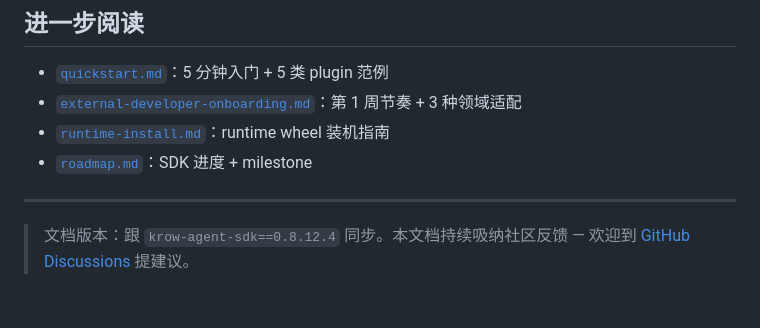
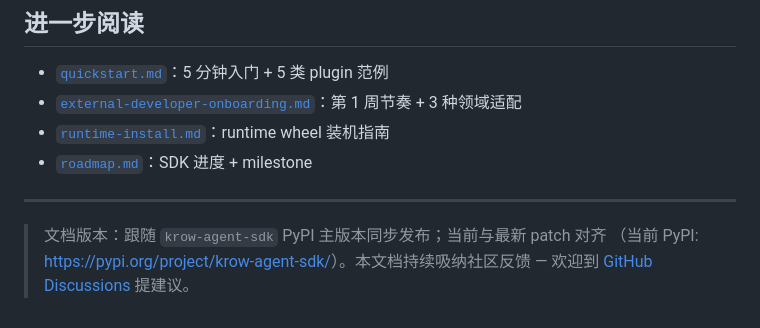
Before and after one commit to aullik5/krow-sdk-docs, a Markdown page: docs/advanced-development-guide.md, the part around the change. Rendered like a GitHub page.

```diff
--- a/docs/advanced-development-guide.md
+++ b/docs/advanced-development-guide.md
@@ -961,5 +961,6 @@ def test_my_journey_real_llm(real_llm_available):
 
 ---
 
-> 文档版本：跟 `krow-agent-sdk==0.8.12.4` 同步。本文档持续吸纳社区反馈 — 欢迎到
-> [GitHub Discussions](https://github.com/aullik5/krow-sdk-docs/discussions) 提建议。
+> 文档版本：跟随 `krow-agent-sdk` PyPI 主版本同步发布；当前与最新 patch 对齐
+> （当前 PyPI: <https://pypi.org/project/krow-agent-sdk/>）。本文档持续吸纳社区反馈 —
+> 欢迎到 [GitHub Discussions](https://github.com/aullik5/krow-sdk-docs/discussions) 提建议。
```
Also changed, not shown: README.md (+3 -2 lines).
